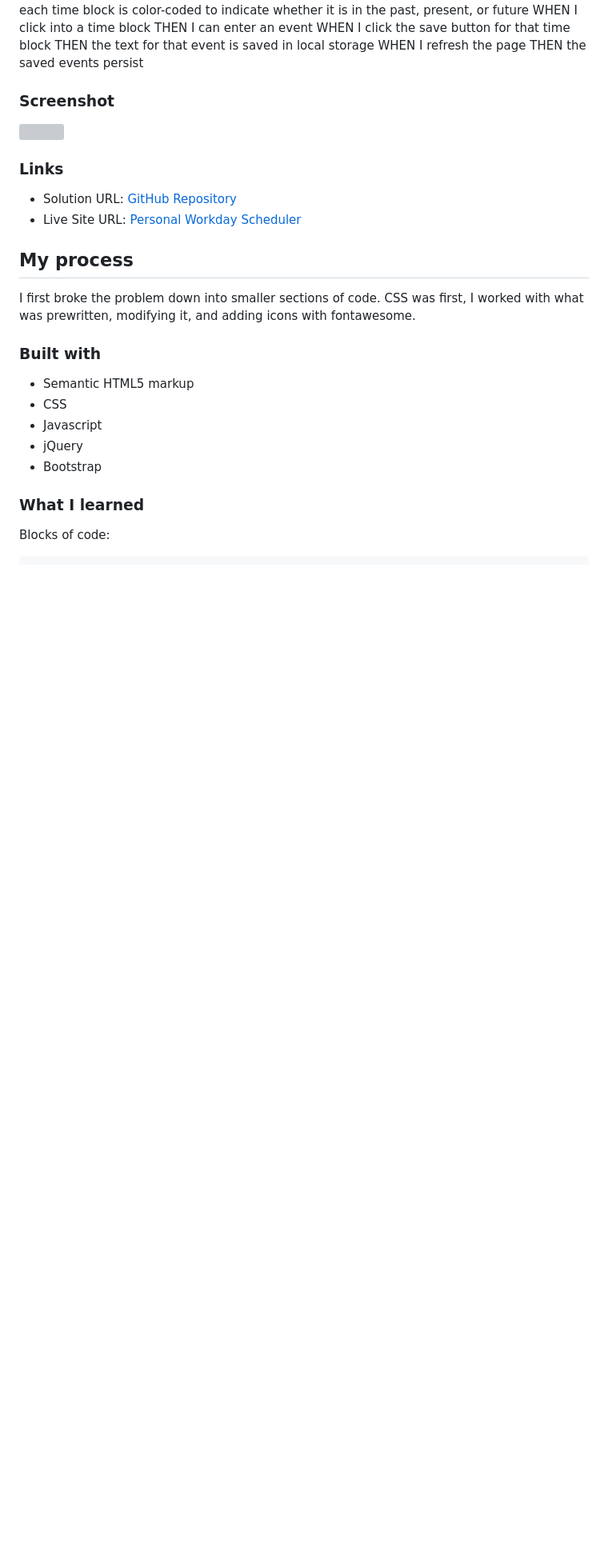
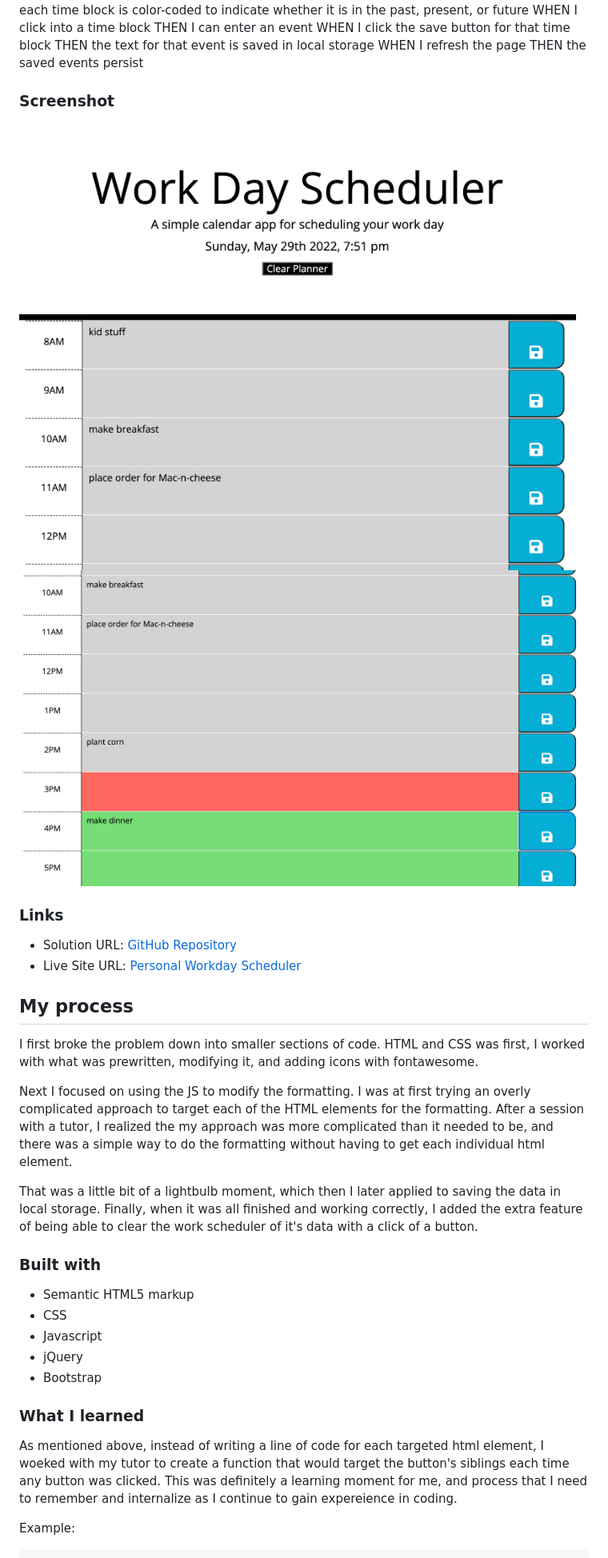
Before and after one commit to NaNifer/Personal-Workday-Scheduler-h5, a Markdown page: README.md, the part around the change printed below. Shown: that part at 80% size. Drawn GitHub-style; pictures changed too: images/Screen-shot-1.png (added), images/Screen-shot2.png (added); blank space fills up the shorter version; grey boxes are pictures that could not be loaded.

````diff
--- a/README.md
+++ b/README.md
@@ -48,7 +46,8 @@ THEN the saved events persist
 
 ### Screenshot
 
-![](./assets/XXXXXX.png)
+![](./images/Screen-shot-1.png)
+![](./images/Screen-shot2.png)
 
 
 ### Links
@@ -59,7 +58,11 @@ THEN the saved events persist
 
 ## My process
 
-I first broke the problem down into smaller sections of code. CSS was first, I worked with what was prewritten, modifying it, and adding icons with fontawesome.
+I first broke the problem down into smaller sections of code. HTML and CSS was first, I worked with what was prewritten, modifying it, and adding icons with fontawesome.
+
+Next I focused on using the JS to modify the formatting. I was at first trying an overly complicated approach to target each of the HTML elements for the formatting. After a session with a tutor, I realized the my approach was more complicated than it needed to be, and there was a simple way to do the formatting without having to get each individual html element.
+
+That was a little bit of a lightbulb moment, which then I later applied to saving the data in local storage. Finally, when it was all finished and working correctly, I added the extra feature of being able to clear the work scheduler of it's data with a click of a button.
 
 
 ### Built with
@@ -72,6 +75,8 @@ I first broke the problem down into smaller sections of code. CSS was first, I w
 
 ### What I learned
 
-Blocks of code:
+As mentioned above, instead of writing a line of code for each targeted html element, I woeked with my tutor to create a function that would target the button's siblings each time any button was clicked. This was definitely a learning moment for me, and process that I need to remember and internalize as I continue to gain expereience in coding.
+
+Example:
 
 ```js
````
Also changed, not shown: other parts of README.md (+15 -21 lines), 3 other files.
